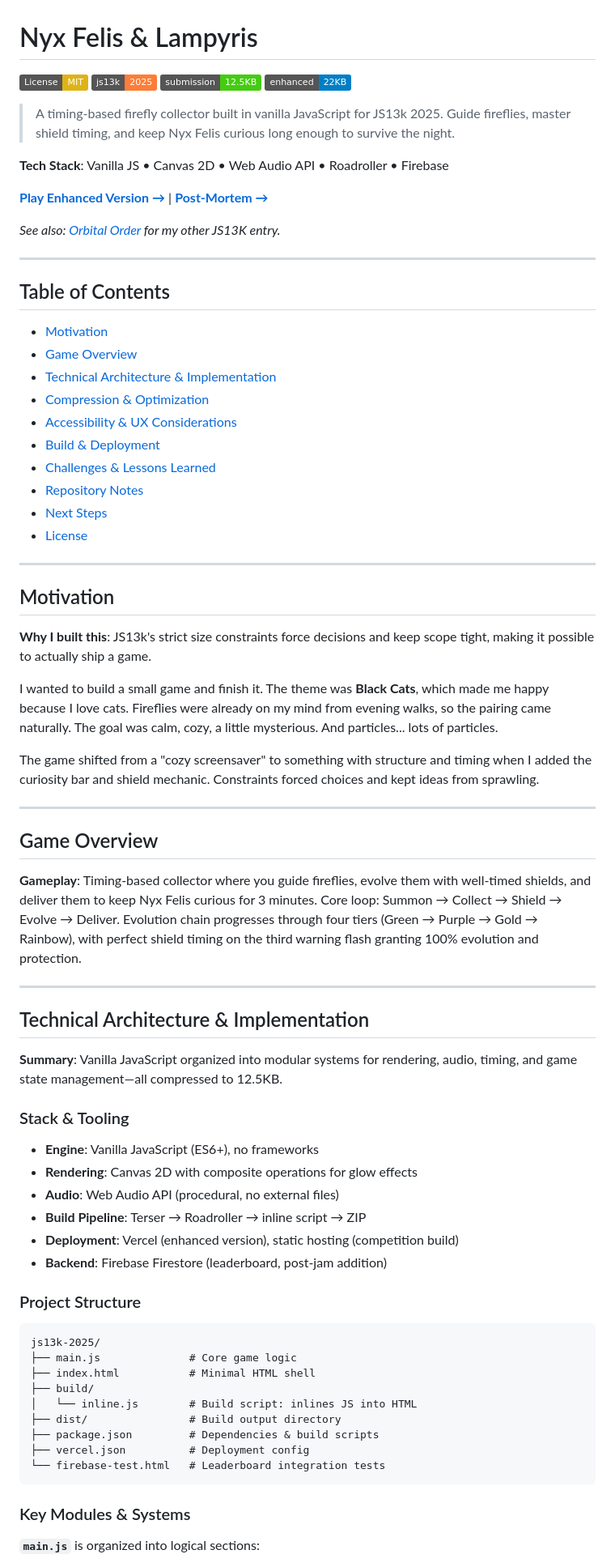
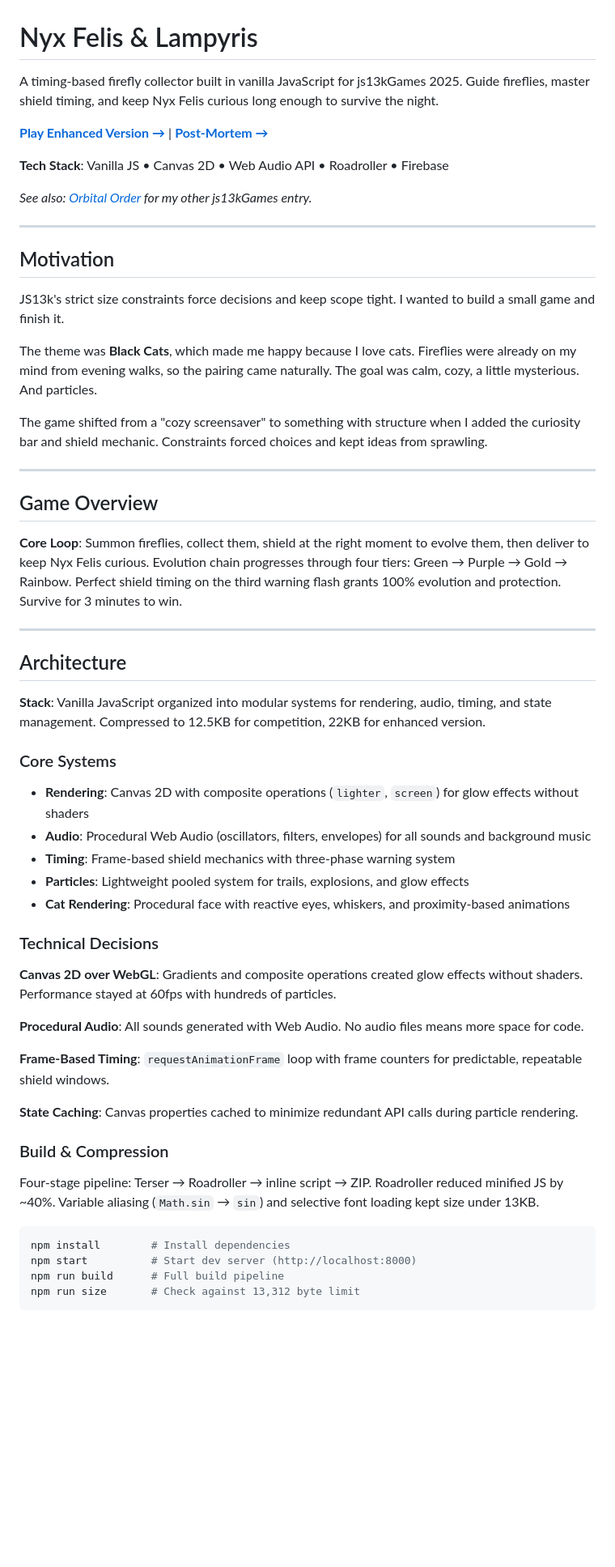
Before and after one commit to aftongauntlett/js13k-2025, a Markdown page: README.md, the part around the change printed below. Shown: that part at 81% size. Drawn GitHub-style; badges without logos; blank space fills up the shorter version.

````diff
--- a/README.md
+++ b/README.md
@@ -1,79 +1,60 @@
 # Nyx Felis & Lampyris
 
-[![License: MIT](https://img.shields.io/badge/License-MIT-yellow.svg)](https://opensource.org/licenses/MIT)
-[![js13k](https://img.shields.io/badge/js13k-2025-orange.svg)](https://js13kgames.com/)
-[![Submission](https://img.shields.io/badge/submission-12.5KB-brightgreen.svg)](#)
-[![Enhanced](https://img.shields.io/badge/enhanced-22KB-blue.svg)](#)
+A timing-based firefly collector built in vanilla JavaScript for js13kGames 2025. Guide fireflies, master shield timing, and keep Nyx Felis curious long enough to survive the night.
 
-> A timing-based firefly collector built in vanilla JavaScript for JS13k 2025. Guide fireflies, master shield timing, and keep Nyx Felis curious long enough to survive the night.
+**[Play Enhanced Version →](https://nyx-felis.aftongauntlett.com/)** | **[Post-Mortem →](https://www.aftongauntlett.com/blog/js13k-2025-post-mortem)**
 
 **Tech Stack**: Vanilla JS • Canvas 2D • Web Audio API • Roadroller • Firebase
 
-**[Play Enhanced Version →](https://nyx-felis.aftongauntlett.com/)** | **[Post-Mortem →](https://www.aftongauntlett.com/blog/js13k-2025-post-mortem)**
-
-*See also: [Orbital Order](https://github.com/aftongauntlett/orbital-order) for my other JS13K entry.*
-
----
-
-## Table of Contents
-
-- [Motivation](#motivation)
-- [Game Overview](#game-overview)
-- [Technical Architecture & Implementation](#technical-architecture--implementation)
-- [Compression & Optimization](#compression--optimization)
-- [Accessibility & UX Considerations](#accessibility--ux-considerations)
-- [Build & Deployment](#build--deployment)
-- [Challenges & Lessons Learned](#challenges--lessons-learned)
-- [Repository Notes](#repository-notes)
-- [Next Steps](#next-steps)
-- [License](#license)
+*See also: [Orbital Order](https://github.com/aftongauntlett/orbital-order) for my other js13kGames entry.*
 
 ---
 
 ## Motivation
 
-**Why I built this**: JS13k's strict size constraints force decisions and keep scope tight, making it possible to actually ship a game.
+JS13k's strict size constraints force decisions and keep scope tight. I wanted to build a small game and finish it.
 
-I wanted to build a small game and finish it. The theme was **Black Cats**, which made me happy because I love cats. Fireflies were already on my mind from evening walks, so the pairing came naturally. The goal was calm, cozy, a little mysterious. And particles... lots of particles.
+The theme was **Black Cats**, which made me happy because I love cats. Fireflies were already on my mind from evening walks, so the pairing came naturally. The goal was calm, cozy, a little mysterious. And particles.
 
-The game shifted from a "cozy screensaver" to something with structure and timing when I added the curiosity bar and shield mechanic. Constraints forced choices and kept ideas from sprawling.
+The game shifted from a "cozy screensaver" to something with structure when I added the curiosity bar and shield mechanic. Constraints forced choices and kept ideas from sprawling.
 
 ---
 
 ## Game Overview
 
-**Gameplay**: Timing-based collector where you guide fireflies, evolve them with well-timed shields, and deliver them to keep Nyx Felis curious for 3 minutes. Core loop: Summon → Collect → Shield → Evolve → Deliver. Evolution chain progresses through four tiers (Green → Purple → Gold → Rainbow), with perfect shield timing on the third warning flash granting 100% evolution and protection.
+**Core Loop**: Summon fireflies, collect them, shield at the right moment to evolve them, then deliver to keep Nyx Felis curious. Evolution chain progresses through four tiers: Green → Purple → Gold → Rainbow. Perfect shield timing on the third warning flash grants 100% evolution and protection. Survive for 3 minutes to win.
 
 ---
 
-## Technical Architecture & Implementation
+## Architecture
 
-**Summary**: Vanilla JavaScript organized into modular systems for rendering, audio, timing, and game state management—all compressed to 12.5KB.
+**Stack**: Vanilla JavaScript organized into modular systems for rendering, audio, timing, and state management. Compressed to 12.5KB for competition, 22KB for enhanced version.
 
-### Stack & Tooling
+### Core Systems
 
-- **Engine**: Vanilla JavaScript (ES6+), no frameworks
-- **Rendering**: Canvas 2D with composite operations for glow effects
-- **Audio**: Web Audio API (procedural, no external files)
-- **Build Pipeline**: Terser → Roadroller → inline script → ZIP
-- **Deployment**: Vercel (enhanced version), static hosting (competition build)
-- **Backend**: Firebase Firestore (leaderboard, post-jam addition)
+- **Rendering**: Canvas 2D with composite operations (`lighter`, `screen`) for glow effects without shaders
+- **Audio**: Procedural Web Audio (oscillators, filters, envelopes) for all sounds and background music
+- **Timing**: Frame-based shield mechanics with three-phase warning system
+- **Particles**: Lightweight pooled system for trails, explosions, and glow effects
+- **Cat Rendering**: Procedural face with reactive eyes, whiskers, and proximity-based animations
 
-### Project Structure
+### Technical Decisions
 
+**Canvas 2D over WebGL**: Gradients and composite operations created glow effects without shaders. Performance stayed at 60fps with hundreds of particles.
+
+**Procedural Audio**: All sounds generated with Web Audio. No audio files means more space for code.
+
+**Frame-Based Timing**: `requestAnimationFrame` loop with frame counters for predictable, repeatable shield windows.
+
+**State Caching**: Canvas properties cached to minimize redundant API calls during particle rendering.
+
+### Build & Compression
+
+Four-stage pipeline: Terser → Roadroller → inline script → ZIP. Roadroller reduced minified JS by ~40%. Variable aliasing (`Math.sin` → `sin`) and selective font loading kept size under 13KB.
+
+```bash
+npm install        # Install dependencies
+npm start          # Start dev server (http://localhost:8000)
+npm run build      # Full build pipeline
+npm run size       # Check against 13,312 byte limit
 ```
-js13k-2025/
-├── main.js              # Core game logic
-├── index.html           # Minimal HTML shell
-├── build/
-│   └── inline.js        # Build script: inlines JS into HTML
-├── dist/                # Build output directory
-├── package.json         # Dependencies & build scripts
-├── vercel.json          # Deployment config
-└── firebase-test.html   # Leaderboard integration tests
-```
-
-### Key Modules & Systems
-
-**`main.js`** is organized into logical sections:
-
````
Also changed, not shown: other parts of README.md (+11 -131 lines).
